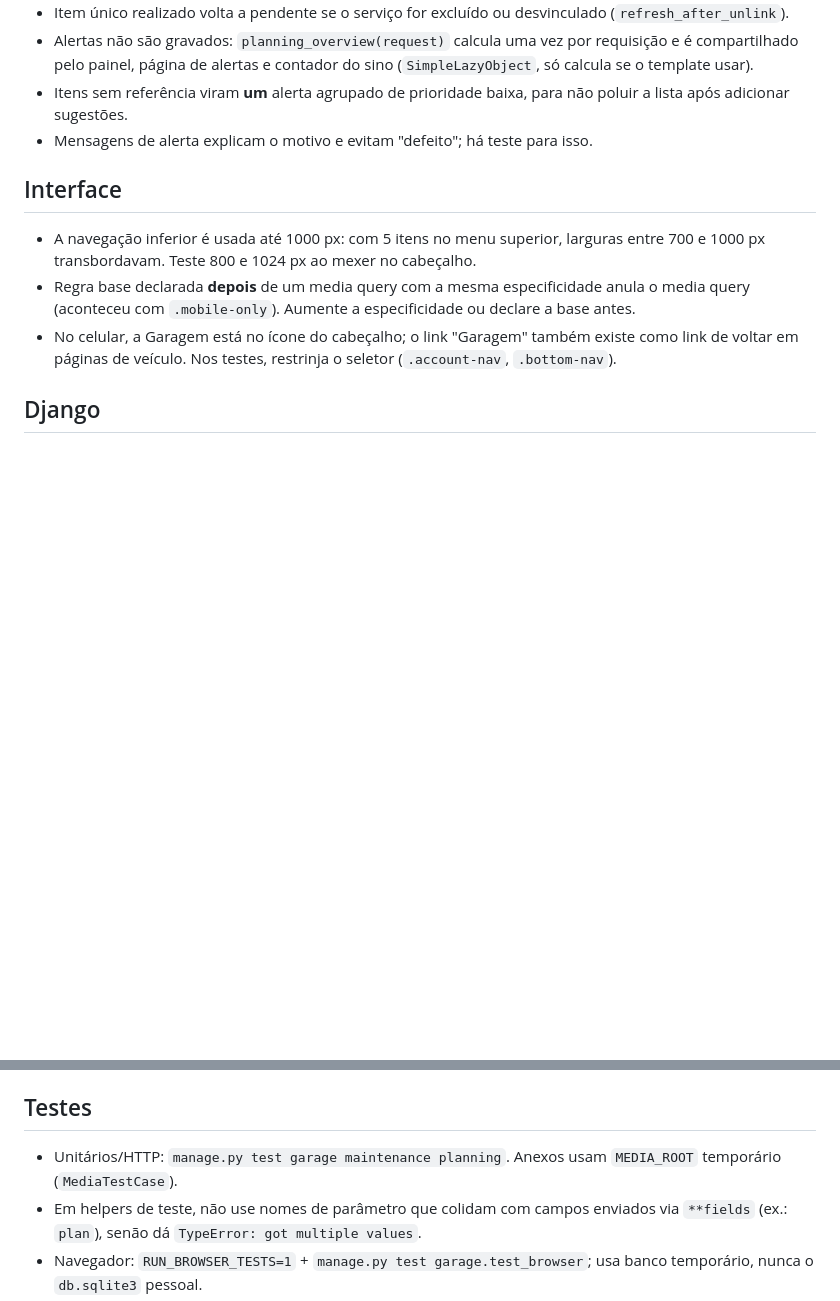
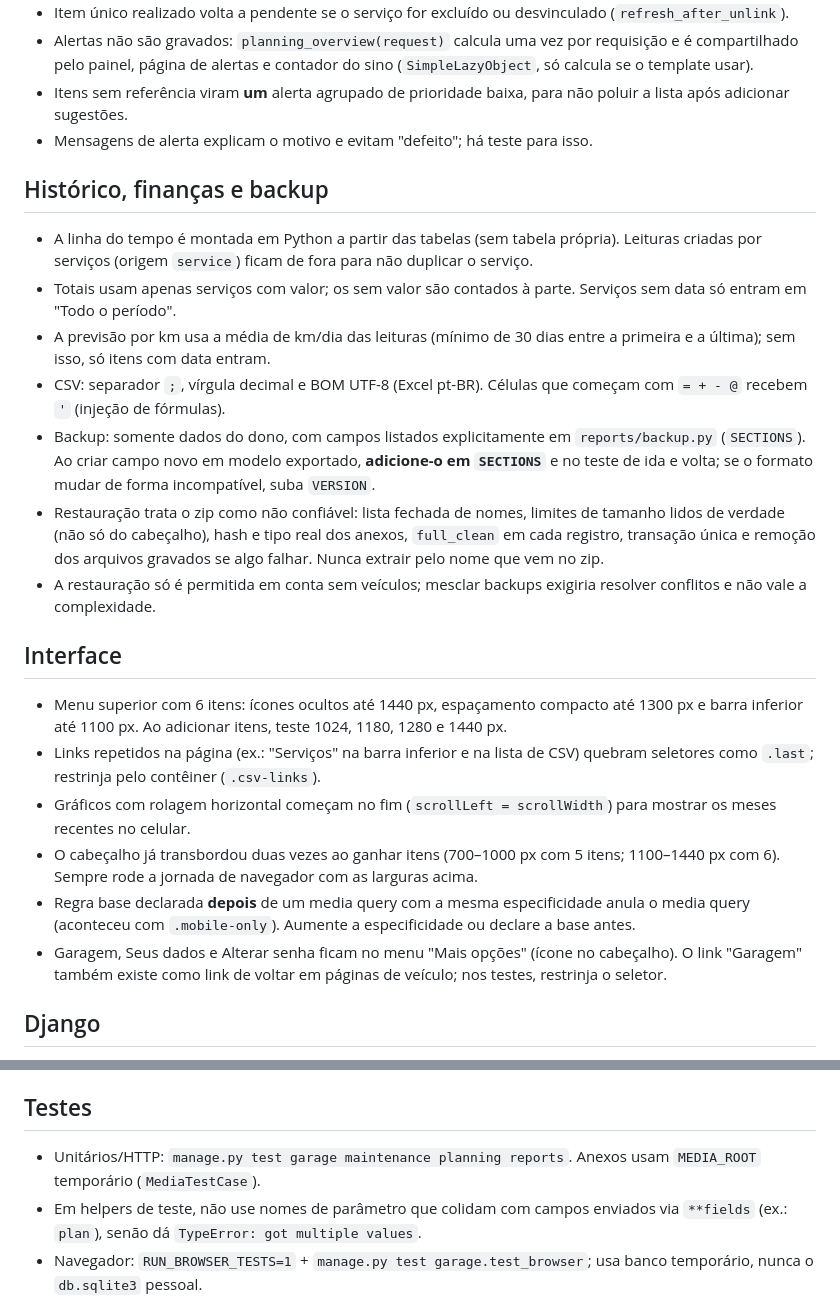
Before and after one commit to iagopedro/car-maintainance-assistant, a Markdown page: docs/licoes-aprendidas.md, 2 parts joined by grey strips. GitHub-like rendering; blank space fills up the shorter version.

```diff
--- a/docs/licoes-aprendidas.md
+++ b/docs/licoes-aprendidas.md
@@ -46,11 +46,24 @@ Registro do que já custou tempo nos incrementos 1 e 2. Leia antes de mudar regr
 - Itens sem referência viram **um** alerta agrupado de prioridade baixa, para não poluir a lista após adicionar sugestões.
 - Mensagens de alerta explicam o motivo e evitam "defeito"; há teste para isso.
 
+## Histórico, finanças e backup
+
+- A linha do tempo é montada em Python a partir das tabelas (sem tabela própria). Leituras criadas por serviços (origem `service`) ficam de fora para não duplicar o serviço.
+- Totais usam apenas serviços com valor; os sem valor são contados à parte. Serviços sem data só entram em "Todo o período".
+- A previsão por km usa a média de km/dia das leituras (mínimo de 30 dias entre a primeira e a última); sem isso, só itens com data entram.
+- CSV: separador `;`, vírgula decimal e BOM UTF-8 (Excel pt-BR). Células que começam com `= + - @` recebem `'` (injeção de fórmulas).
+- Backup: somente dados do dono, com campos listados explicitamente em `reports/backup.py` (`SECTIONS`). Ao criar campo novo em modelo exportado, **adicione-o em `SECTIONS`** e no teste de ida e volta; se o formato mudar de forma incompatível, suba `VERSION`.
+- Restauração trata o zip como não confiável: lista fechada de nomes, limites de tamanho lidos de verdade (não só do cabeçalho), hash e tipo real dos anexos, `full_clean` em cada registro, transação única e remoção dos arquivos gravados se algo falhar. Nunca extrair pelo nome que vem no zip.
+- A restauração só é permitida em conta sem veículos; mesclar backups exigiria resolver conflitos e não vale a complexidade.
+
 ## Interface
 
-- A navegação inferior é usada até 1000 px: com 5 itens no menu superior, larguras entre 700 e 1000 px transbordavam. Teste 800 e 1024 px ao mexer no cabeçalho.
+- Menu superior com 6 itens: ícones ocultos até 1440 px, espaçamento compacto até 1300 px e barra inferior até 1100 px. Ao adicionar itens, teste 1024, 1180, 1280 e 1440 px.
+- Links repetidos na página (ex.: "Serviços" na barra inferior e na lista de CSV) quebram seletores como `.last`; restrinja pelo contêiner (`.csv-links`).
+- Gráficos com rolagem horizontal começam no fim (`scrollLeft = scrollWidth`) para mostrar os meses recentes no celular.
+- O cabeçalho já transbordou duas vezes ao ganhar itens (700–1000 px com 5 itens; 1100–1440 px com 6). Sempre rode a jornada de navegador com as larguras acima.
 - Regra base declarada **depois** de um media query com a mesma especificidade anula o media query (aconteceu com `.mobile-only`). Aumente a especificidade ou declare a base antes.
-- No celular, a Garagem está no ícone do cabeçalho; o link "Garagem" também existe como link de voltar em páginas de veículo. Nos testes, restrinja o seletor (`.account-nav`, `.bottom-nav`).
+- Garagem, Seus dados e Alterar senha ficam no menu "Mais opções" (ícone no cabeçalho). O link "Garagem" também existe como link de voltar em páginas de veículo; nos testes, restrinja o seletor.
 
 ## Django
 
@@ -67,7 +80,7 @@ Registro do que já custou tempo nos incrementos 1 e 2. Leia antes de mudar regr
 
 ## Testes
 
-- Unitários/HTTP: `manage.py test garage maintenance planning`. Anexos usam `MEDIA_ROOT` temporário (`MediaTestCase`).
+- Unitários/HTTP: `manage.py test garage maintenance planning reports`. Anexos usam `MEDIA_ROOT` temporário (`MediaTestCase`).
 - Em helpers de teste, não use nomes de parâmetro que colidam com campos enviados via `**fields` (ex.: `plan`), senão dá `TypeError: got multiple values`.
 - Navegador: `RUN_BROWSER_TESTS=1` + `manage.py test garage.test_browser`; usa banco temporário, nunca o `db.sqlite3` pessoal.
 - **Playwright síncrono roda dentro de um loop asyncio**: consultar o ORM dentro de `with sync_playwright()` gera `SynchronousOnlyOperation`. Crie dados antes do bloco e obtenha ids pela interface (`page.url`, links).
```
Also changed, not shown: README.md (+22 -3 lines).
